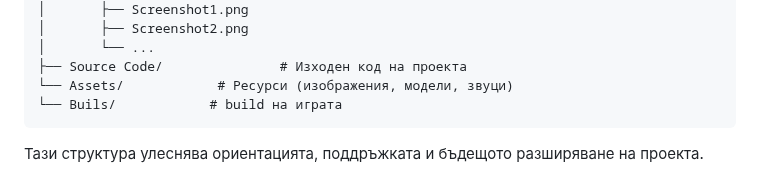
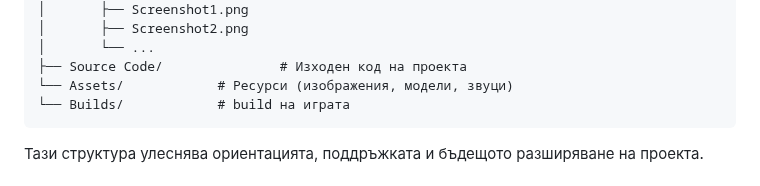
Before and after one commit to VeselinSv/3D-School, a Markdown page: README.md, the part around the change. GitHub-like rendering.

````diff
--- a/README.md
+++ b/README.md
@@ -120,7 +120,7 @@
 │       └── ...
 ├── Source Code/               # Изходен код на проекта
 └── Assets/            # Ресурси (изображения, модели, звуци)
-└── Buils/            # build на играта
+└── Builds/            # build на играта
 ```
 Тази структура улеснява ориентацията, поддръжката и бъдещото разширяване на проекта.
 
````
